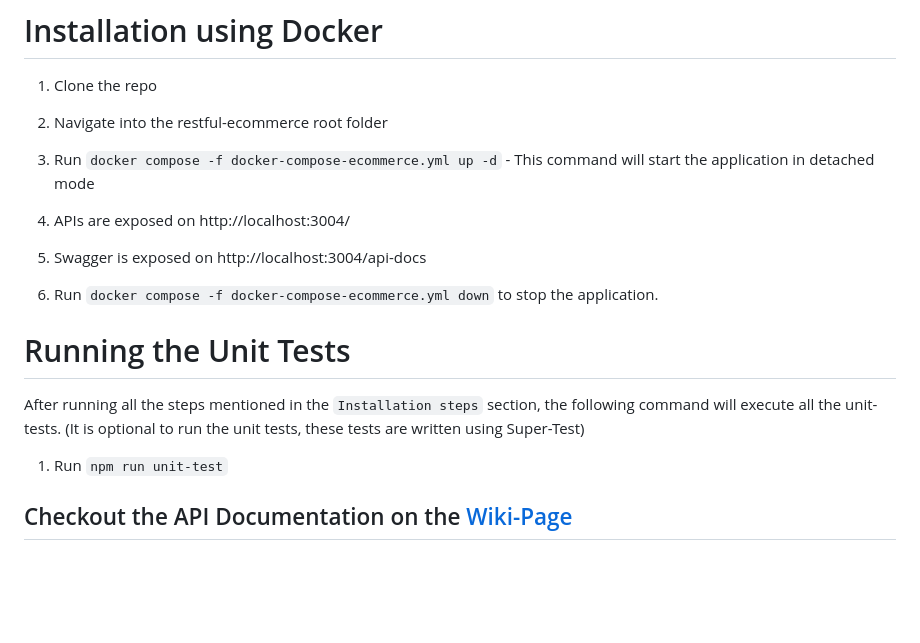
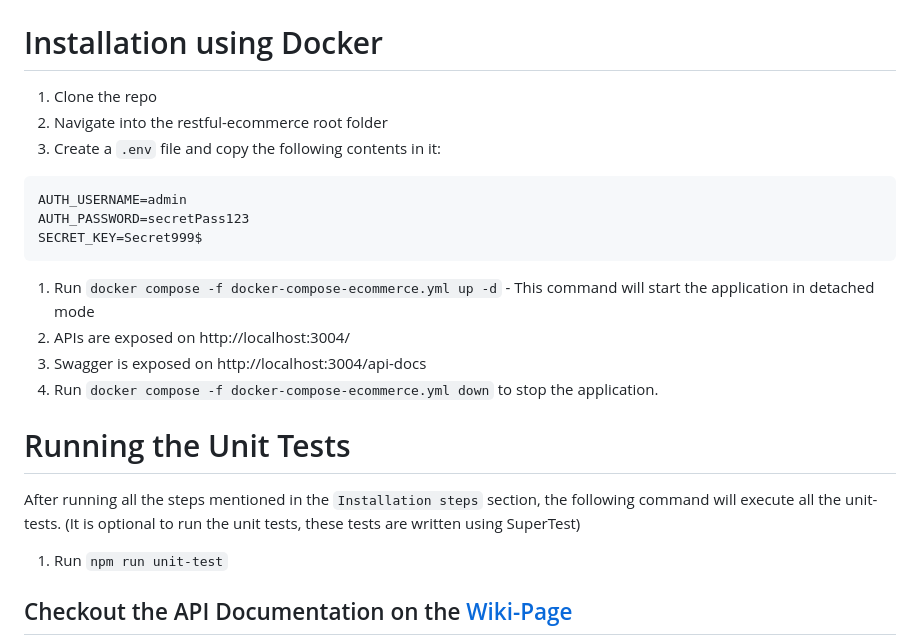
Before and after one commit to mfaisalkhatri/restful-ecommerce, a Markdown page: readme.md, the part around the change. GitHub-like rendering; blank space fills up the shorter version.

````diff
--- a/readme.md
+++ b/readme.md
@@ -35,15 +35,20 @@ Swagger is exposed on http://localhost:3004/api-docs
 # Installation using Docker
 1. Clone the repo
 1. Navigate into the restful-ecommerce root folder
+1. Create a `.env` file and copy the following contents in it:
+  ```
+  AUTH_USERNAME=admin
+  AUTH_PASSWORD=secretPass123
+  SECRET_KEY=Secret999$
+  ```
 1. Run `docker compose -f docker-compose-ecommerce.yml up -d` - This command will start the application in detached mode
 1. APIs are exposed on http://localhost:3004/
 1. Swagger is exposed on http://localhost:3004/api-docs
-
 1. Run `docker compose -f docker-compose-ecommerce.yml down` to stop the application.
 
 # Running the Unit Tests
 
-After running all the steps mentioned in the `Installation steps` section, the following command will execute all the unit-tests. (It is optional to run the unit tests, these tests are written using Super-Test)
+After running all the steps mentioned in the `Installation steps` section, the following command will execute all the unit-tests. (It is optional to run the unit tests, these tests are written using SuperTest)
 1. Run `npm run unit-test`
 
 ## Checkout the API Documentation on the [Wiki-Page](https://github.com/mfaisalkhatri/restful-ecommerce/wiki)
````
